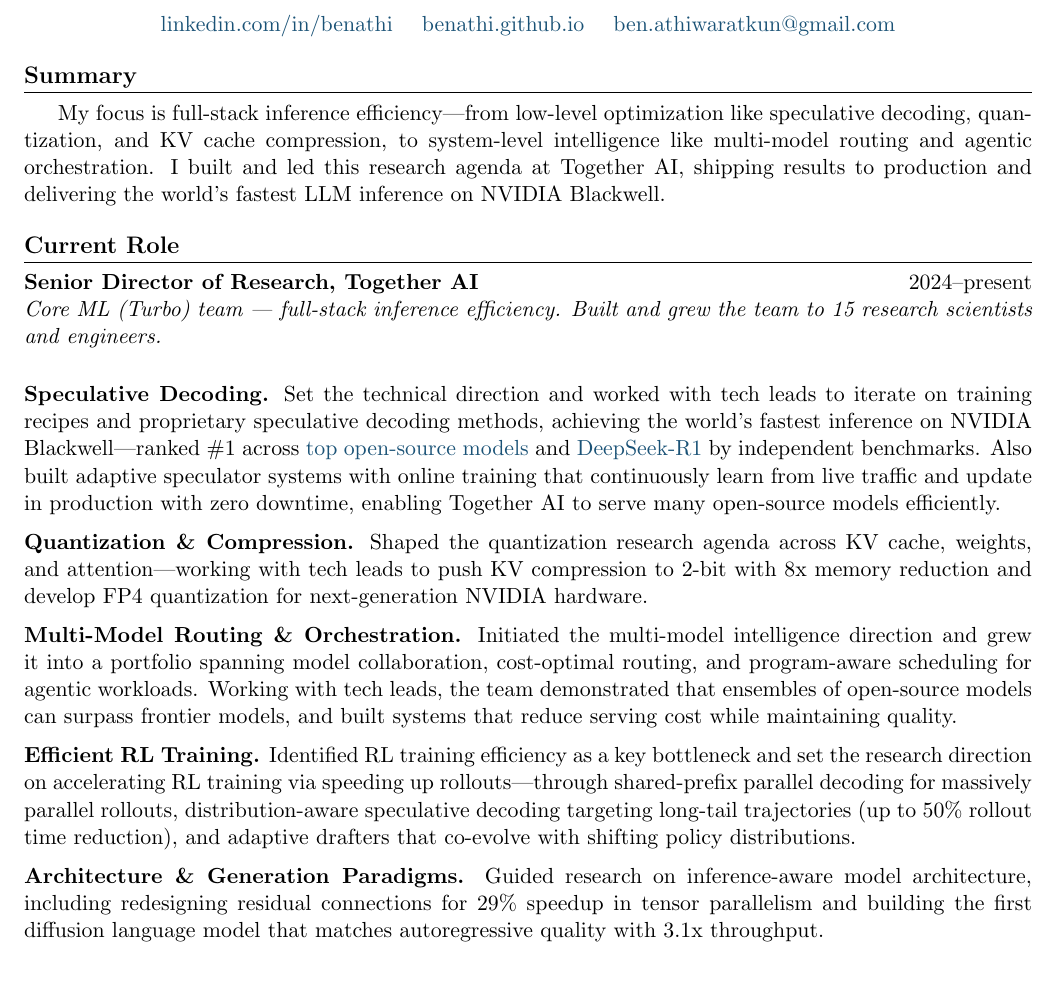
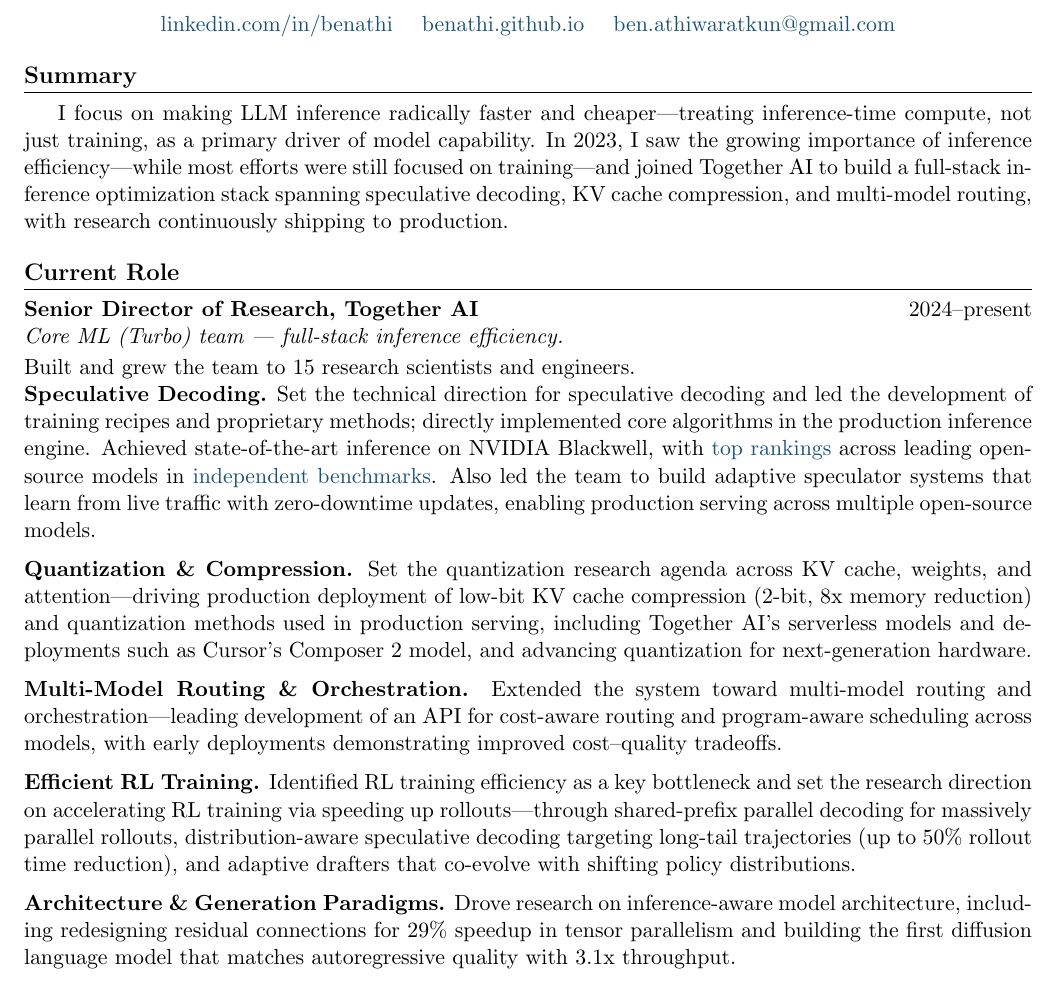
Before and after one commit to benathi/benathi.github.io, a LaTeX CV (docs/benathi_cv.tex): part of page 1 of 4, cut so that both start at the same text. Compiled offline with pdfLaTeX.

Commit message:
Final polish: tighten summary, fix Cursor reference, clean up formatting
Co-Authored-By: Claude Opus 4.6 (1M context) <noreply@anthropic.com>

```diff
--- a/docs/benathi_cv.tex
+++ b/docs/benathi_cv.tex
@@ -45,24 +45,25 @@
 %--------------------------------------------------------------
 \section{Summary}
 
-My focus is full-stack inference efficiency---from low-level optimization like speculative decoding, quantization, and KV cache compression, to system-level intelligence like multi-model routing and agentic orchestration. I built and led this research agenda at Together AI, shipping results to production and delivering the world's fastest LLM inference on NVIDIA Blackwell.
+I focus on making LLM inference radically faster and cheaper---treating inference-time compute, not just training, as a primary driver of model capability. In 2023, I saw the growing importance of inference efficiency---while most efforts were still focused on training---and joined Together AI to build a full-stack inference optimization stack spanning speculative decoding, KV cache compression, and multi-model routing, with research continuously shipping to production.
 
 %--------------------------------------------------------------
 \section{Current Role}
 
 \entrytitle{Senior Director of Research, Together AI}{2024--present}
-\entrysubtitle{Core ML (Turbo) team --- full-stack inference efficiency. Built and grew the team to 15 research scientists and engineers.}
+\entrysubtitle{Core ML (Turbo) team --- full-stack inference efficiency.}
+Built and grew the team to 15 research scientists and engineers.
 
 \noindent\textbf{Speculative Decoding.}
-Set the technical direction and worked with tech leads to iterate on training recipes and proprietary speculative decoding methods, achieving the world's fastest inference on NVIDIA Blackwell---ranked \#1 across \href{https://www.together.ai/blog/fastest-inference-for-the-top-open-source-models}{top open-source models} and \href{https://www.together.ai/blog/fastest-inference-for-deepseek-r1-0528-with-nvidia-hgx-b200}{DeepSeek-R1} by independent benchmarks. Also built adaptive speculator systems with online training that continuously learn from live traffic and update in production with zero downtime, enabling Together AI to serve many open-source models efficiently.
+Set the technical direction for speculative decoding and led the development of training recipes and proprietary methods; directly implemented core algorithms in the production inference engine. Achieved state-of-the-art inference on NVIDIA Blackwell, with \href{https://www.together.ai/blog/fastest-inference-for-the-top-open-source-models}{top rankings} across leading open-source models in \href{https://www.together.ai/blog/fastest-inference-for-deepseek-r1-0528-with-nvidia-hgx-b200}{independent benchmarks}. Also led the team to build adaptive speculator systems that learn from live traffic with zero-downtime updates, enabling production serving across multiple open-source models.
 
 \vspace{6pt}
 \noindent\textbf{Quantization \& Compression.}
-Shaped the quantization research agenda across KV cache, weights, and attention---working with tech leads to push KV compression to 2-bit with 8x memory reduction and develop FP4 quantization for next-generation NVIDIA hardware.
+Set the quantization research agenda across KV cache, weights, and attention---driving production deployment of low-bit KV cache compression (2-bit, 8x memory reduction) and quantization methods used in production serving, including Together AI's serverless models and deployments such as Cursor's Composer 2 model, and advancing quantization for next-generation hardware.
 
 \vspace{6pt}
 \noindent\textbf{Multi-Model Routing \& Orchestration.}
-Initiated the multi-model intelligence direction and grew it into a portfolio spanning model collaboration, cost-optimal routing, and program-aware scheduling for agentic workloads. Working with tech leads, the team demonstrated that ensembles of open-source models can surpass frontier models, and built systems that reduce serving cost while maintaining quality.
+Extended the system toward multi-model routing and orchestration---leading development of an API for cost-aware routing and program-aware scheduling across models, with early deployments demonstrating improved cost--quality tradeoffs.
 
 \vspace{6pt}
 \noindent\textbf{Efficient RL Training.}
@@ -70,7 +71,7 @@
 
 \vspace{6pt}
 \noindent\textbf{Architecture \& Generation Paradigms.}
-Guided research on inference-aware model architecture, including redesigning residual connections for 29\% speedup in tensor parallelism and building the first diffusion language model that matches autoregressive quality with 3.1x throughput.
+Drove research on inference-aware model architecture, including redesigning residual connections for 29\% speedup in tensor parallelism and building the first diffusion language model that matches autoregressive quality with 3.1x throughput.
 %--------------------------------------------------------------
 \section{Highlighted Publications}
 
```
Also changed, not shown: docs/benathi_cv.pdf, docs/benathi_cv.tex (1 more changed lines).
